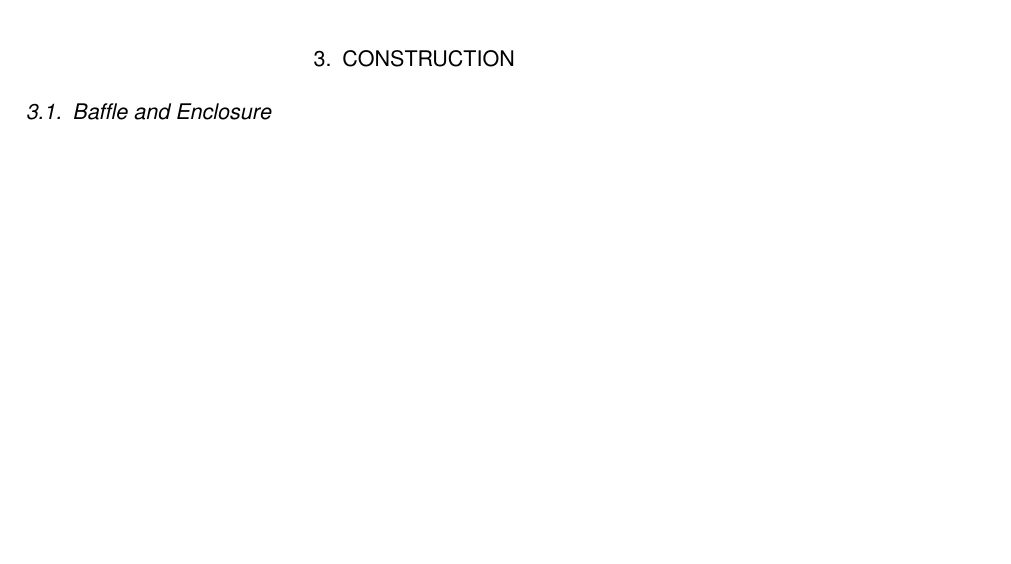
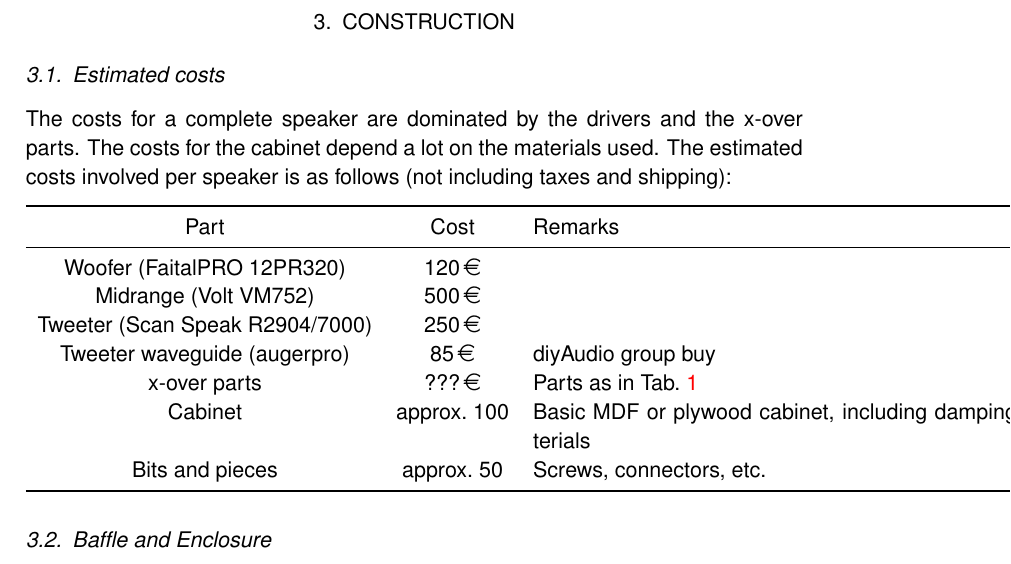
Before and after one commit to mbrennwa/osmcdoc, a LaTeX document (osmc_paper.tex): part of page 11 of 15 before the commit and part of page 11 of 16 after it, cut at the place of the change, the shorter picture padded with empty space. Compiled offline with pdfLaTeX.

Commit message:
started table with cost estimate

```diff
--- a/osmc_paper.tex
+++ b/osmc_paper.tex
@@ -16,6 +16,8 @@
 \usepackage{siunitx} \sisetup{range-phrase=--,range-units=single}
 \usepackage[colorlinks]{hyperref}
 \usepackage{caption} \captionsetup{labelfont={sf,bf}, size=footnotesize}
+
+\usepackage{eurosym}
 
 % set format of document title
 \usepackage{titling}
@@ -228,6 +230,25 @@
 
 \section{Construction}
 
+\subsection{Estimated costs}
+The costs for a complete speaker are dominated by the drivers and the x-over parts. The costs for the cabinet depend a lot on the materials used. The estimated costs involved per speaker is as follows (not including taxes and shipping):
+
+\begin{tabular}{ccp{0.68\textwidth}}
+\toprule
+Part & Cost & Remarks\\
+\midrule
+% woofer parts
+Woofer (FaitalPRO 12PR320)	&	\EUR{120}	\\
+Midrange (Volt VM752)		&	\EUR{500}	\\
+Tweeter (Scan Speak R2904/7000)	&	\EUR{250}	\\
+Tweeter waveguide (augerpro)	&	\EUR{85}	& diyAudio group buy \\
+x-over parts			&	\EUR{???}	& Parts as in \tabl{OSMC_EL_xover_parts} \\
+Cabinet				&	approx.~100	& Basic MDF or plywood cabinet, including damping materials \\
+Bits and pieces			&	approx.~50 	& Screws, connectors, etc. \\
+\bottomrule
+\end{tabular}
+
+
 \subsection{Baffle and Enclosure}
 
 Post showing the enclosure with stuffing and bracing\cite{osmc_p930}.
```
